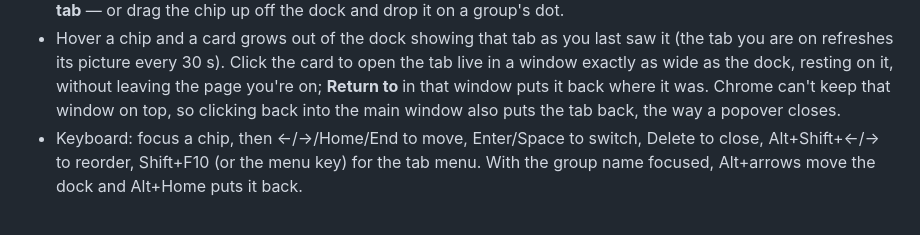
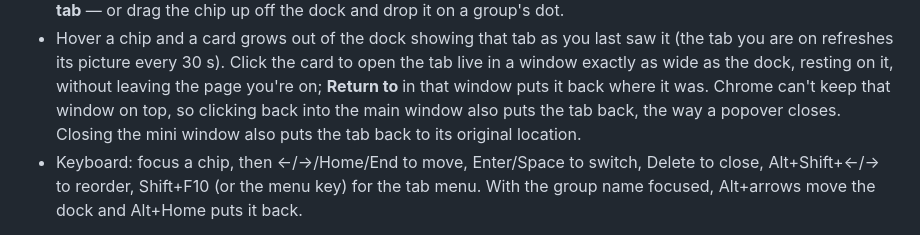
Before and after one commit to anshulbansod2/tab-dock, a Markdown page: README.md, the part around the change. Rendered like a GitHub page.

Commit message:
docs: clarify sessions permission usage
Updated README Use section to note that closing the mini window
puts the tab back to its original location. Also clarified that
sessions permission is used for tab restoration on window close
and cannot be verified in test environments.

Co-Authored-By: Claude Haiku 4.5 <noreply@anthropic.com>

```diff
--- a/README.md
+++ b/README.md
@@ -30,7 +30,8 @@ Tabs that were already open get the bar the first time you switch to them — no
   you are on refreshes its picture every 30 s). Click the card to open the tab live in a window
   exactly as wide as the dock, resting on it, without leaving the page you're on; **Return to <group>** in that
   window puts it back where it was. Chrome can't keep that window on top, so clicking back
-  into the main window also puts the tab back, the way a popover closes.
+  into the main window also puts the tab back, the way a popover closes. Closing the mini window
+  also puts the tab back to its original location.
 - Keyboard: focus a chip, then ←/→/Home/End to move, Enter/Space to switch, Delete to close,
   Alt+Shift+←/→ to reorder, Shift+F10 (or the menu key) for the tab menu. With the group
   name focused, Alt+arrows move the dock and Alt+Home puts it back.
```
